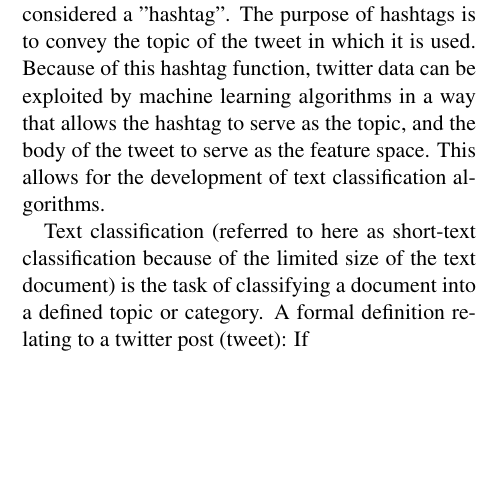
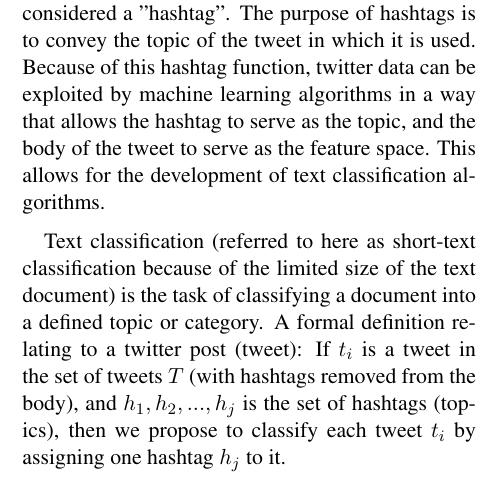
Before and after one commit to christianreotutar/Chat-Summarizer, a LaTeX paper (writeup/final report/finalreport.tex): part of one column of page 1 of 3 before the commit and part of one column of page 1 of 4 after it, cut so that both start at the same text, the shorter picture padded with empty space. Compiled offline with pdfLaTeX.

Commit message:
Update finalreport.tex

```diff
--- a/writeup/final report/finalreport.tex
+++ b/writeup/final report/finalreport.tex
@@ -47,7 +47,7 @@
 
   Twitter is an on-line social networking microblogging application launched in 2006 that allows a user to post a "tweet", a 140 character-message about anything. An important aspect about these tweets relating to this project is the format in which they are posted. If a word in the tweet is prefixed with the pound-sign (\#), also known as a "hash", the word is considered a "hashtag". The purpose of hashtags is to convey the topic of the tweet in which it is used. Because of this hashtag function, twitter data can be exploited by machine learning algorithms in a way that allows the hashtag to serve as the topic, and the body of the tweet to serve as the feature space. This allows for the development of text classification algorithms.
 
-  Text classification (referred to here as short-text classification because of the limited size of the text document) is the task of classifying a document into a defined topic or category. A formal definition relating to a twitter post (tweet): If
+  Text classification (referred to here as short-text classification because of the limited size of the text document) is the task of classifying a document into a defined topic or category. A formal definition relating to a twitter post (tweet): If $t_i$ is a tweet in the set of tweets $T$ (with hashtags removed from the body), and ${h_1, h_2,...,h_j}$ is the set of hashtags (topics), then we propose to classify each tweet $t_i$ by assigning one hashtag $h_j$ to it.
 
 \subsection{Problems in Short-text Classification}
   Most of the difficulty in getting meaningful results of short-text or chat-message topic classification stems from the incorrect grammar and use of slang in electronic human conversations. In full text documents, subject indexing and classification techniques as well as summarization algorithms have seen success due to advancements in natural language processing algorithms. However, the same algorithms do not apply well to human chat messages where there is lack of sentence structure and correct spelling.
```
